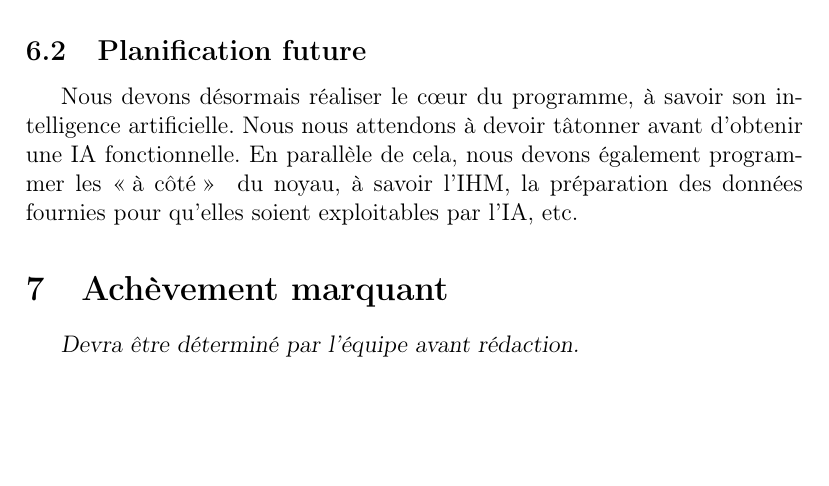
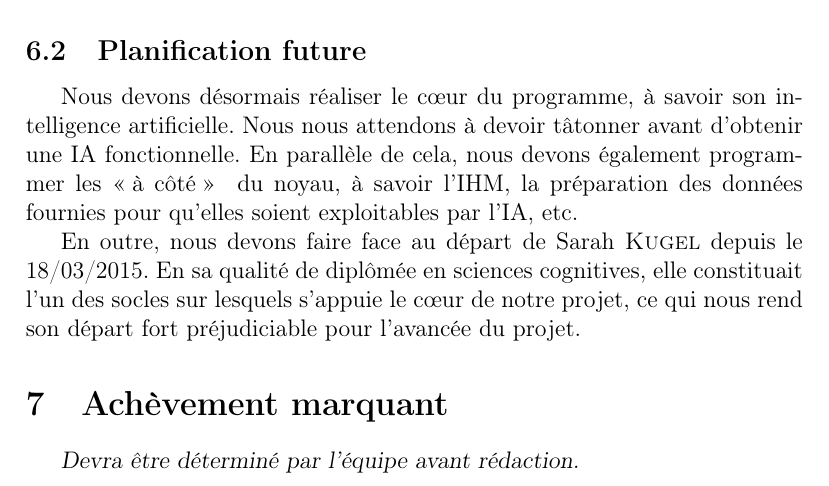
Before and after one commit to masterchef8/IUT-PTUT, a LaTeX document (eval_mi_parcours/eval_mi_parcours.tex): part of page 4 of 5, cut so that both start at the same text, the shorter picture padded with empty space. Compiled offline with pdfLaTeX.

Commit message:
Ajout épitaphe Sarah

```diff
--- a/eval_mi_parcours/eval_mi_parcours.tex
+++ b/eval_mi_parcours/eval_mi_parcours.tex
@@ -91,6 +91,8 @@ Adrien \textsc{Rabian} et Gabriel \textsc{Augendre} ont quand à eux commencé l
 \subsection{Planification future}
 Nous devons désormais réaliser le cœur du programme, à savoir son intelligence artificielle. Nous nous attendons à devoir tâtonner avant d'obtenir une IA fonctionnelle. En parallèle de cela, nous devons également programmer les \og à côté \fg ~ du noyau, à savoir l'IHM, la préparation des données fournies pour qu'elles soient exploitables par l'IA, etc.
 
+En outre, nous devons faire face au départ de Sarah \textsc{Kugel} depuis le 18/03/2015. En sa qualité de diplômée en sciences cognitives, elle constituait l'un des socles sur lesquels s'appuie le cœur de notre projet, ce qui nous rend son départ fort préjudiciable pour l'avancée du projet.
+
 \section{Achèvement marquant}
 \textsl{Devra être déterminé par l'équipe avant rédaction.}
 
```
